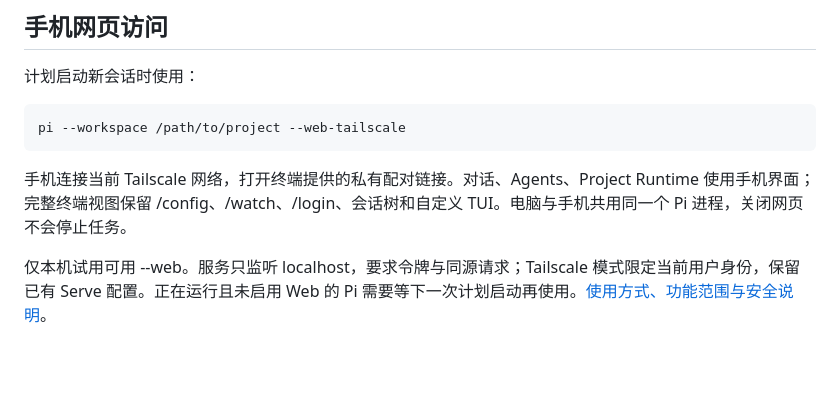
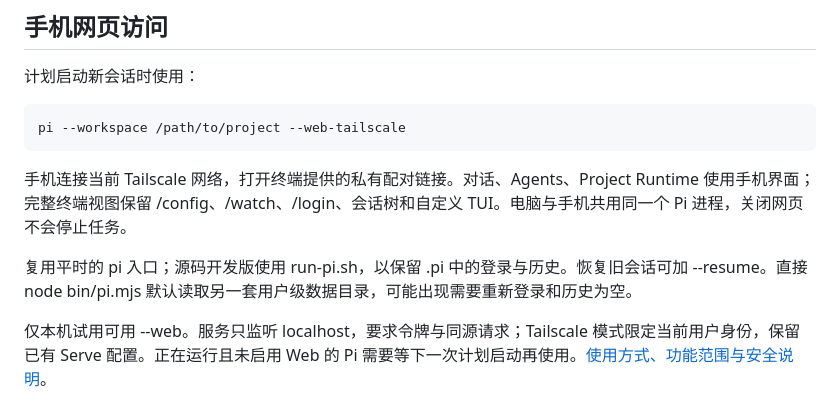
Before and after one commit to RosMarinas/Research-Pi, a Markdown page: README.md, the part around the change. Rendered like a GitHub page; blank space fills up the shorter version.

```diff
--- a/README.md
+++ b/README.md
@@ -112,6 +112,8 @@ Codex 保留持久任务、同工作区并发、写入范围协调及恢复机
 
 手机连接当前 Tailscale 网络，打开终端提供的私有配对链接。对话、Agents、Project Runtime 使用手机界面；完整终端视图保留 /config、/watch、/login、会话树和自定义 TUI。电脑与手机共用同一个 Pi 进程，关闭网页不会停止任务。
 
+复用平时的 pi 入口；源码开发版使用 run-pi.sh，以保留 .pi 中的登录与历史。恢复旧会话可加 --resume。直接 node bin/pi.mjs 默认读取另一套用户级数据目录，可能出现需要重新登录和历史为空。
+
 仅本机试用可用 --web。服务只监听 localhost，要求令牌与同源请求；Tailscale 模式限定当前用户身份，保留已有 Serve 配置。正在运行且未启用 Web 的 Pi 需要等下一次计划启动再使用。[使用方式、功能范围与安全说明](docs/mobile-web.md)。
 
 ## 项目记忆，而非无限增长的聊天
```
Also changed, not shown: README_en.md (+2 -0 lines), docs/mobile-web.md (+11 -3 lines).
